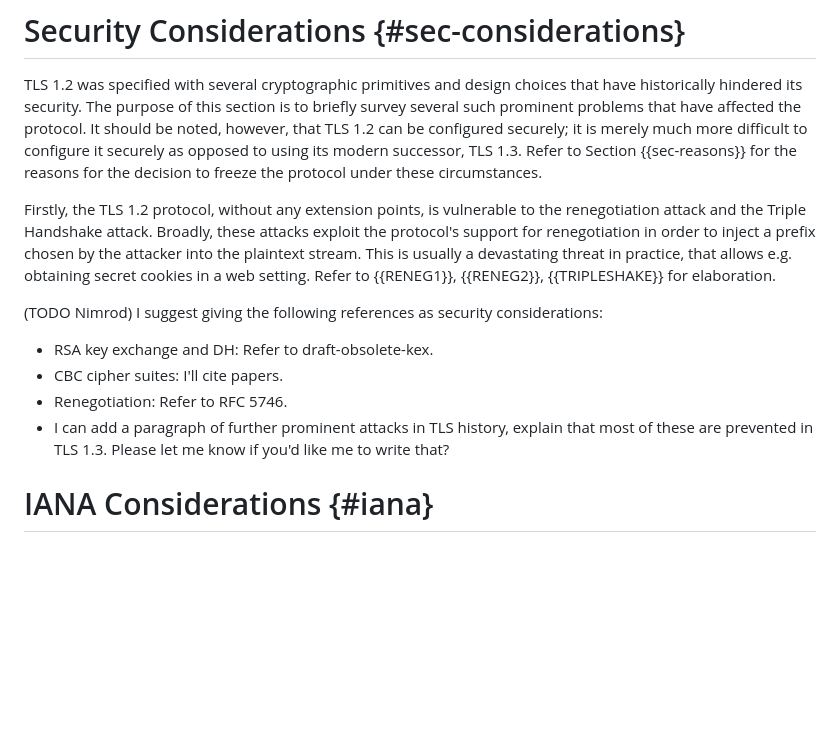
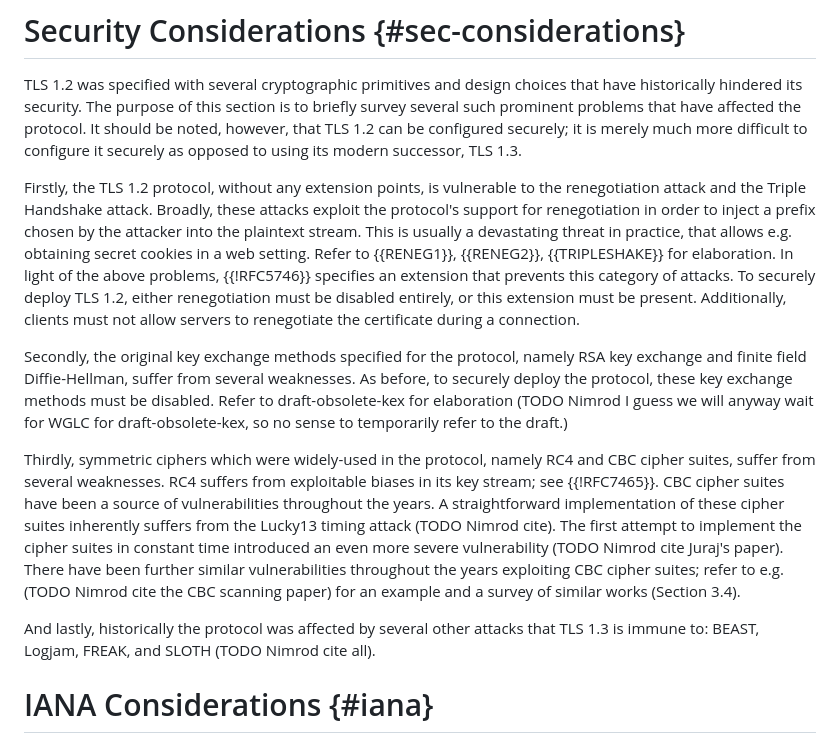
Before and after one commit to tlswg/tls12-frozen, a Markdown page: draft-rsalz-tls-tls12-frozen.md, the part around the change. Drawn GitHub-style; blank space fills up the shorter version.

Commit message:
First draft of full Security Considerations Section.

```diff
--- a/draft-rsalz-tls-tls12-frozen.md
+++ b/draft-rsalz-tls-tls12-frozen.md
@@ -158,23 +158,40 @@ that have historically hindered its security. The purpose of this section is to
 briefly survey several such prominent problems that have affected the protocol.
 It should be noted, however, that TLS 1.2 can be configured securely; it is
 merely much more difficult to configure it securely as opposed to using its
-modern successor, TLS 1.3. Refer to Section {{sec-reasons}} for the reasons for
-the decision to freeze the protocol under these circumstances.
+modern successor, TLS 1.3.
 
 Firstly, the TLS 1.2 protocol, without any extension points, is vulnerable to
 the renegotiation attack and the Triple Handshake attack. Broadly, these attacks
 exploit the protocol's support for renegotiation in order to inject a prefix
 chosen by the attacker into the plaintext stream. This is usually a devastating
 threat in practice, that allows e.g. obtaining secret cookies in a web setting.
-Refer to {{RENEG1}}, {{RENEG2}}, {{TRIPLESHAKE}} for elaboration.
+Refer to {{RENEG1}}, {{RENEG2}}, {{TRIPLESHAKE}} for elaboration. In light of
+the above problems, {{!RFC5746}} specifies an extension that prevents this
+category of attacks. To securely deploy TLS 1.2, either renegotiation must be
+disabled entirely, or this extension must be present. Additionally, clients must
+not allow servers to renegotiate the certificate during a connection.
 
-(TODO Nimrod) I suggest giving the following references as security considerations:
-- RSA key exchange and DH: Refer to draft-obsolete-kex.
-- CBC cipher suites: I'll cite papers.
-- Renegotiation: Refer to RFC 5746.
-- I can add a paragraph of further prominent attacks in TLS history, explain
-  that most of these are prevented in TLS 1.3.
-Please let me know if you'd like me to write that?
+Secondly, the original key exchange methods specified for the protocol, namely
+RSA key exchange and finite field Diffie-Hellman, suffer from several
+weaknesses. As before, to securely deploy the protocol, these key exchange
+methods must be disabled.
+Refer to draft-obsolete-kex for elaboration (TODO Nimrod I guess we will anyway
+wait for WGLC for draft-obsolete-kex, so no sense to temporarily refer to the
+draft.)
+
+Thirdly, symmetric ciphers which were widely-used in the protocol, namely RC4
+and CBC cipher suites, suffer from several weaknesses. RC4 suffers from
+exploitable biases in its key stream; see {{!RFC7465}}. CBC cipher suites have
+been a source of vulnerabilities throughout the years. A straightforward
+implementation of these cipher suites inherently suffers from the Lucky13 timing
+attack (TODO Nimrod cite). The first attempt to implement the cipher suites in
+constant time introduced an even more severe vulnerability (TODO Nimrod cite
+Juraj's paper). There have been further similar vulnerabilities throughout the
+years exploiting CBC cipher suites; refer to e.g. (TODO Nimrod cite the CBC
+scanning paper) for an example and a survey of similar works (Section 3.4).
+
+And lastly, historically the protocol was affected by several other attacks that
+TLS 1.3 is immune to: BEAST, Logjam, FREAK, and SLOTH (TODO Nimrod cite all).
 
 # IANA Considerations {#iana}
 
```
